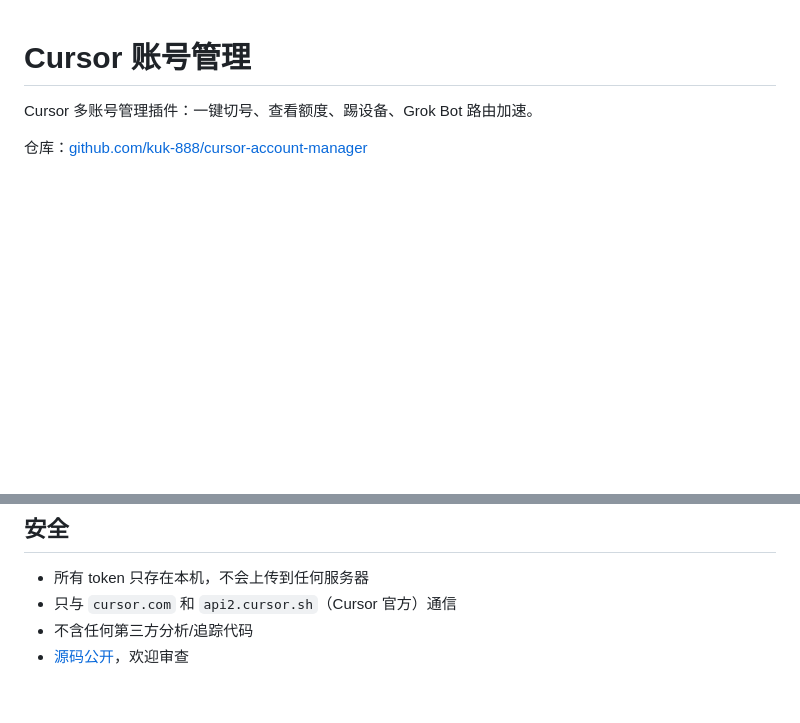
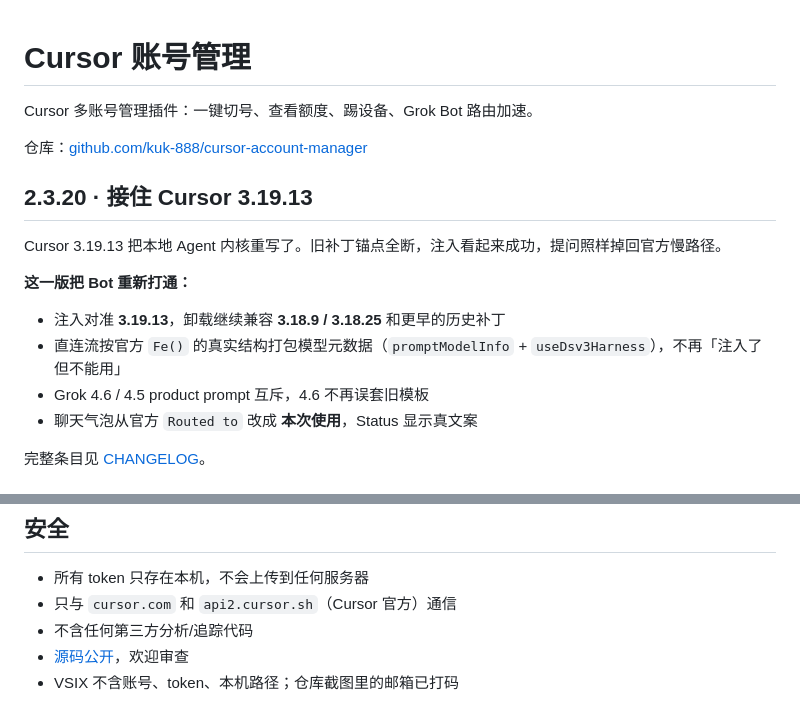
Before and after one commit to kuk-888/cursor-account-manager, a Markdown page: README.md, 2 parts joined by grey strips. GitHub-like rendering; blank space fills up the shorter version.

```diff
--- a/README.md
+++ b/README.md
@@ -3,3 +3,17 @@
 Cursor 多账号管理插件：一键切号、查看额度、踢设备、Grok Bot 路由加速。
 
 仓库：[github.com/kuk-888/cursor-account-manager](https://github.com/kuk-888/cursor-account-manager)
+
+## 2.3.20 · 接住 Cursor 3.19.13
+
+Cursor 3.19.13 把本地 Agent 内核重写了。旧补丁锚点全断，注入看起来成功，提问照样掉回官方慢路径。
+
+**这一版把 Bot 重新打通：**
+
+- 注入对准 **3.19.13**，卸载继续兼容 **3.18.9 / 3.18.25** 和更早的历史补丁
+- 直连流按官方 `Fe()` 的真实结构打包模型元数据（`promptModelInfo` + `useDsv3Harness`），不再「注入了但不能用」
+- Grok 4.6 / 4.5 product prompt 互斥，4.6 不再误套旧模板
+- 聊天气泡从官方 `Routed to` 改成 **本次使用**，Status 显示真文案
+
+完整条目见 [CHANGELOG](CHANGELOG.md)。
+
@@ -51,3 +87,4 @@ Cursor 多账号管理插件：一键切号、查看额度、踢设备、Grok Bo
 - 只与 `cursor.com` 和 `api2.cursor.sh`（Cursor 官方）通信
 - 不含任何第三方分析/追踪代码
 - [源码公开](https://github.com/kuk-888/cursor-account-manager)，欢迎审查
+- VSIX 不含账号、token、本机路径；仓库截图里的邮箱已打码
```
Also changed, not shown: other parts of README.md (+23 -1 lines), CHANGELOG.md (added, +52 -0 lines), docs/screenshot-accounts.png, docs/screenshot-more.png, docs/screenshot-route.png (added), docs/screenshot-sand-off.png (added), docs/screenshot-sand.png (added), 8 other files.
